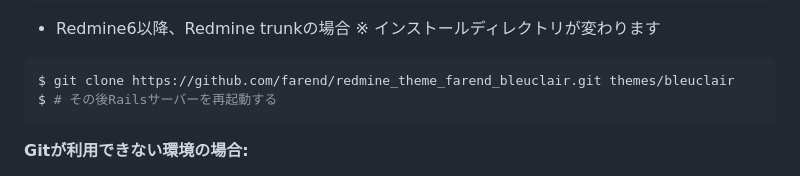
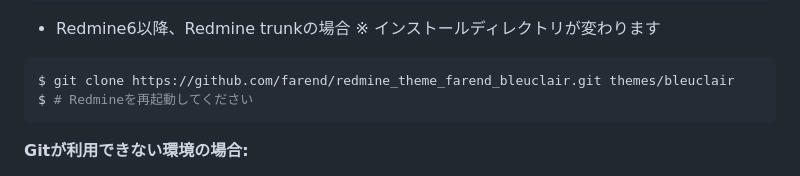
Before and after one commit to farend/redmine_theme_farend_bleuclair, a Markdown page: README.ja.md, the part around the change. Rendered like a GitHub page.

````diff
--- a/README.ja.md
+++ b/README.ja.md
@@ -56,7 +56,7 @@ $ git clone -b redmine5.1 https://github.com/farend/redmine_theme_farend_bleucla
 - Redmine6以降、Redmine trunkの場合 ※ インストールディレクトリが変わります
 ```bash
 $ git clone https://github.com/farend/redmine_theme_farend_bleuclair.git themes/bleuclair
-$ # その後Railsサーバーを再起動する
+$ # Redmineを再起動してください
 ```
 
 **Gitが利用できない環境の場合:**
````
Also changed, not shown: README.md (+1 -1 lines).
